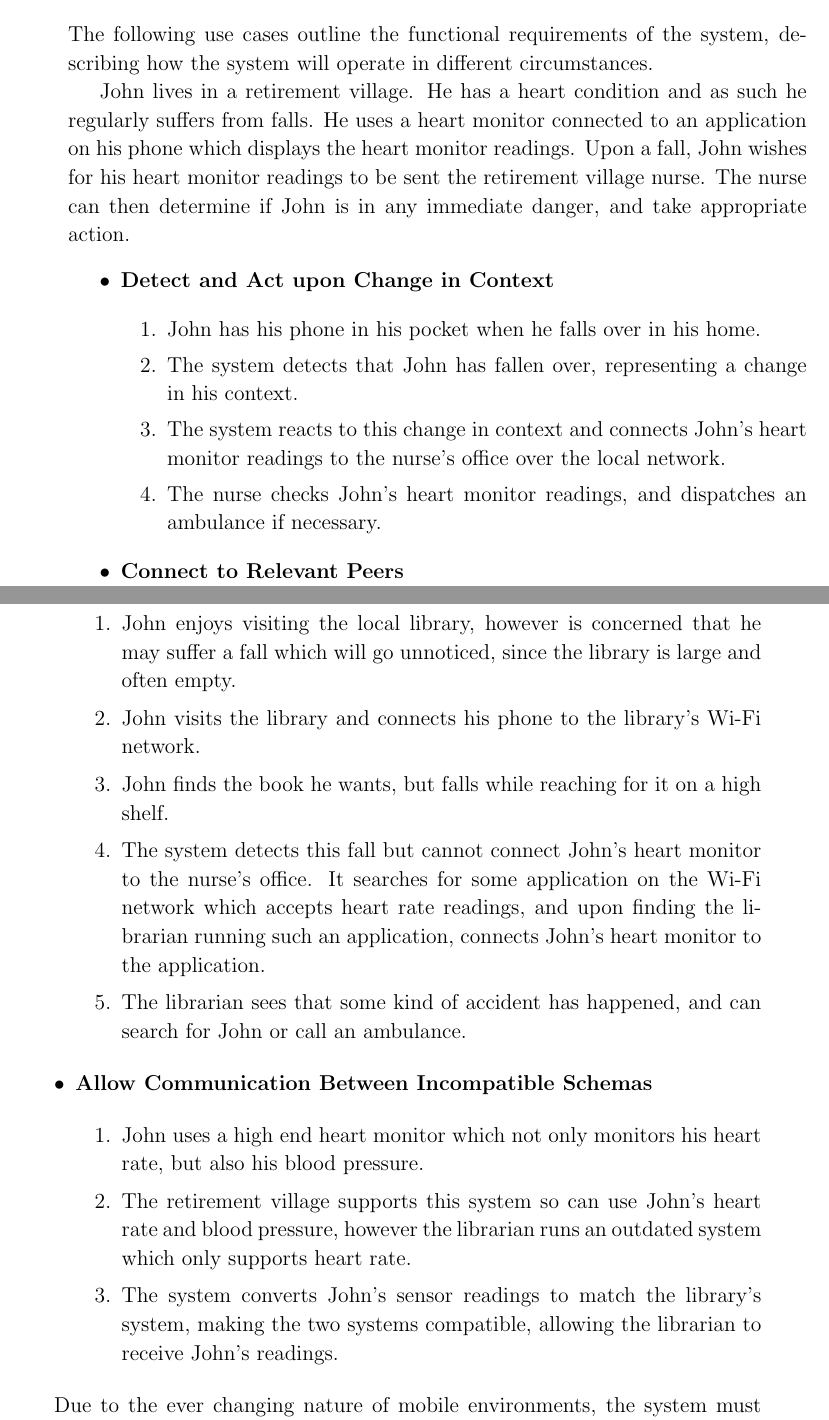
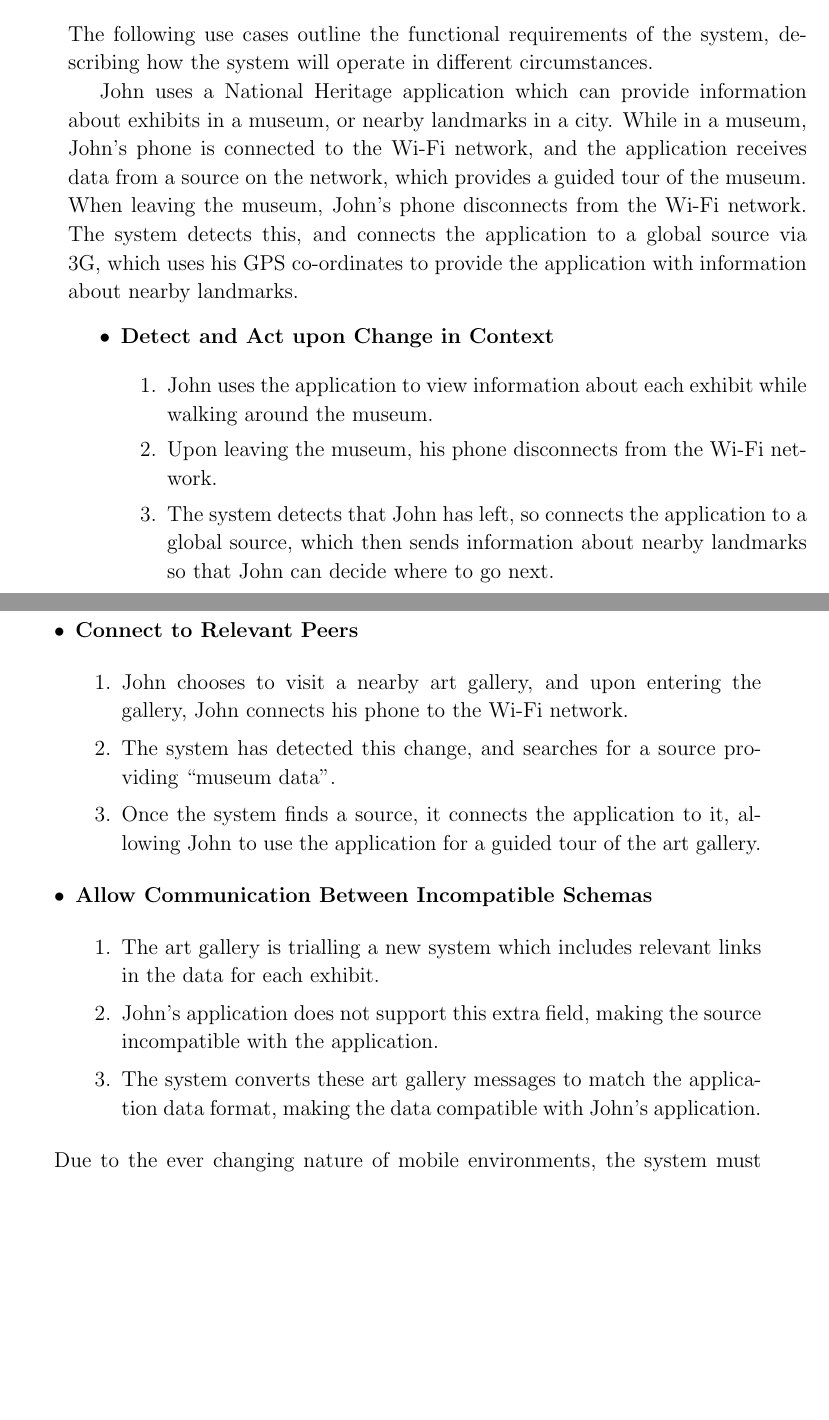
Before and after one commit to tomcsmith1990/sbus-android, a LaTeX thesis (SBUS-Android/diss/diss.tex): two parts of pages 13 and 14 of 67 before the commit and two parts of pages 13 and 14 of 65 after it, joined at a grey line, cut so that both start at the same text, the shorter picture padded with empty space. Compiled offline with pdfLaTeX.

Commit message:
Diss: change example in preparation to museums

```diff
--- a/SBUS-Android/diss/diss.tex
+++ b/SBUS-Android/diss/diss.tex
@@ -256,7 +256,10 @@ This chapter first outlines the requirements of the system, going on to summaris
 The following use cases outline the functional requirements of the system, describing how the system will operate in different circumstances.
 
 % use cases - functional requirements
-John lives in a retirement village. He has a heart condition and as such he regularly suffers from falls. He uses a heart monitor connected to an application on his phone which displays the heart monitor readings. Upon a fall, John wishes for his heart monitor readings to be sent the retirement village nurse. The nurse can then determine if John is in any immediate danger, and take appropriate action.
+John uses a National Heritage application which can provide information about exhibits in a museum, or nearby landmarks in a city.
+While in a museum, John's phone is connected to the Wi-Fi network, and the application receives data from a source on the network, which provides a guided tour of the museum.
+When leaving the museum, John's phone disconnects from the Wi-Fi network.
+The system detects this, and connects the application to a global source via 3G, which uses his GPS co-ordinates to provide the application with information about nearby landmarks.
 
 \begin{itemize}
 
@@ -264,13 +267,11 @@ John lives in a retirement village. He has a heart condition and as such he regu
 
 \begin{enumerate}
 
-\item John has his phone in his pocket when he falls over in his home.
+\item John uses the application to view information about each exhibit while walking around the museum.
 
-\item The system detects that John has fallen over, representing a change in his context.
+\item Upon leaving the museum, his phone disconnects from the Wi-Fi network.
 
-\item The system reacts to this change in context and connects John's heart monitor readings to the nurse's office over the local network.
-
-\item The nurse checks John's heart monitor readings, and dispatches an ambulance if necessary.
+\item The system detects that John has left, so connects the application to a global source, which then sends information about nearby landmarks so that John can decide where to go next.
 
 \end{enumerate}
 
@@ -278,15 +279,11 @@ John lives in a retirement village. He has a heart condition and as such he regu
 
 \begin{enumerate}
 
-\item John enjoys visiting the local library, however is concerned that he may suffer a fall which will go unnoticed, since the library is large and often empty.
+\item John chooses to visit a nearby art gallery, and upon entering the gallery, John connects his phone to the Wi-Fi network.
 
-\item John visits the library and connects his phone to the library's Wi-Fi network.
+\item The system has detected this change, and searches for a source providing ``museum data''.
 
-\item John finds the book he wants, but falls while reaching for it on a high shelf.
-
-\item The system detects this fall but cannot connect John's heart monitor to the nurse's office. It searches for some application on the Wi-Fi network which accepts heart rate readings, and upon finding the librarian running such an application, connects John's heart monitor to the application.
-
-\item The librarian sees that some kind of accident has happened, and can search for John or call an ambulance.
+\item Once the system finds a source, it connects the application to it, allowing John to use the application for a guided tour of the art gallery.
 
 \end{enumerate}
 
@@ -294,11 +291,11 @@ John lives in a retirement village. He has a heart condition and as such he regu
 
 \begin{enumerate}
 
-\item John uses a high end heart monitor which not only monitors his heart rate, but also his blood pressure.
+\item The art gallery is trialling a new system which includes relevant links in the data for each exhibit.
 
-\item The retirement village supports this system so can use John's heart rate and blood pressure, however the librarian runs an outdated system which only supports heart rate.
+\item John's application does not support this extra field, making the source incompatible with the application.
 
-\item The system converts John's sensor readings to match the library's system, making the two systems compatible, allowing the librarian to receive John's readings.
+\item The system converts these art gallery messages to match the application data format, making the data compatible with John's application.
 
 \end{enumerate}
 
```
Also changed, not shown: SBUS-Android/diss/diss.tex (2 more changed lines).
